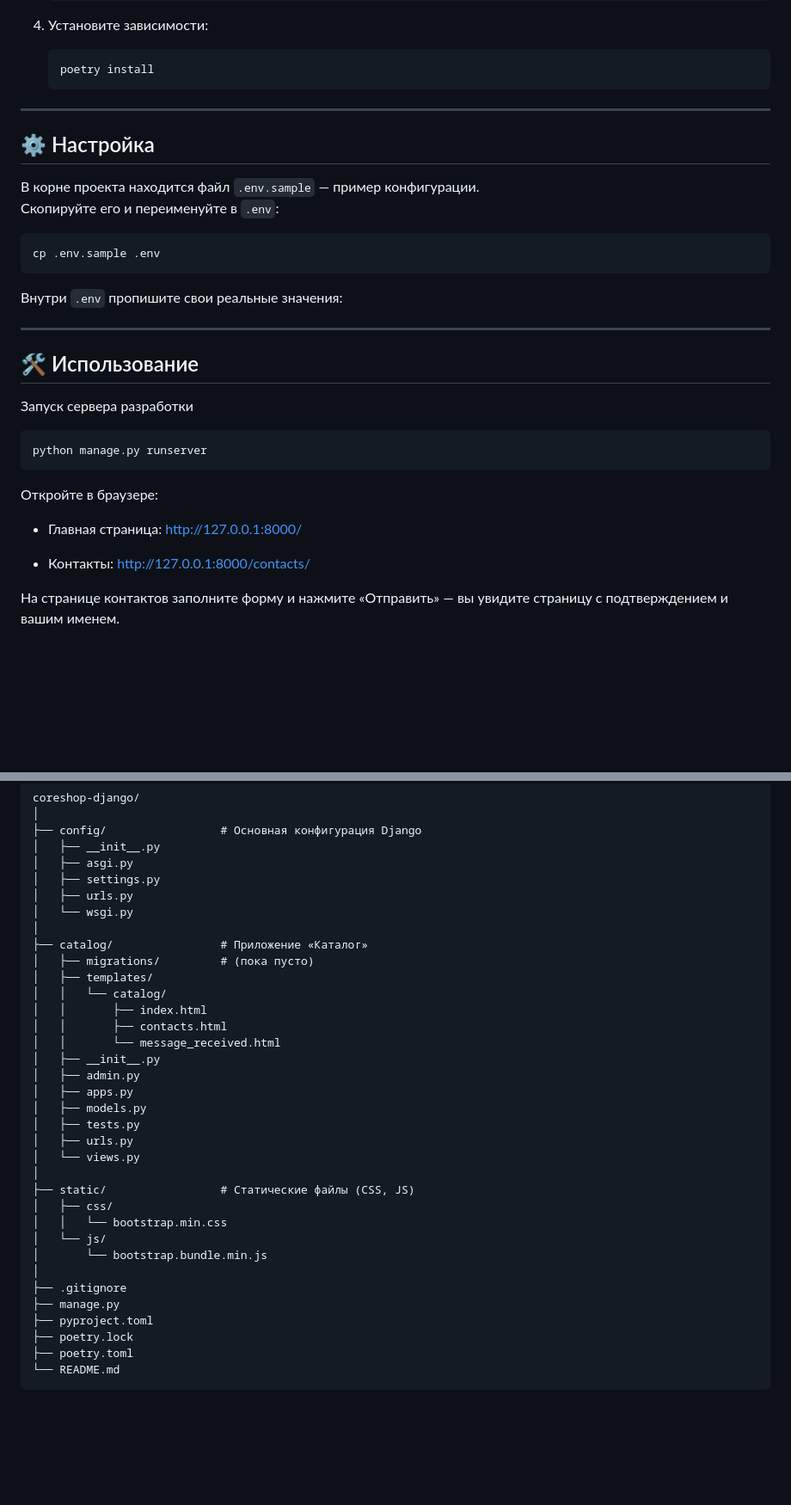
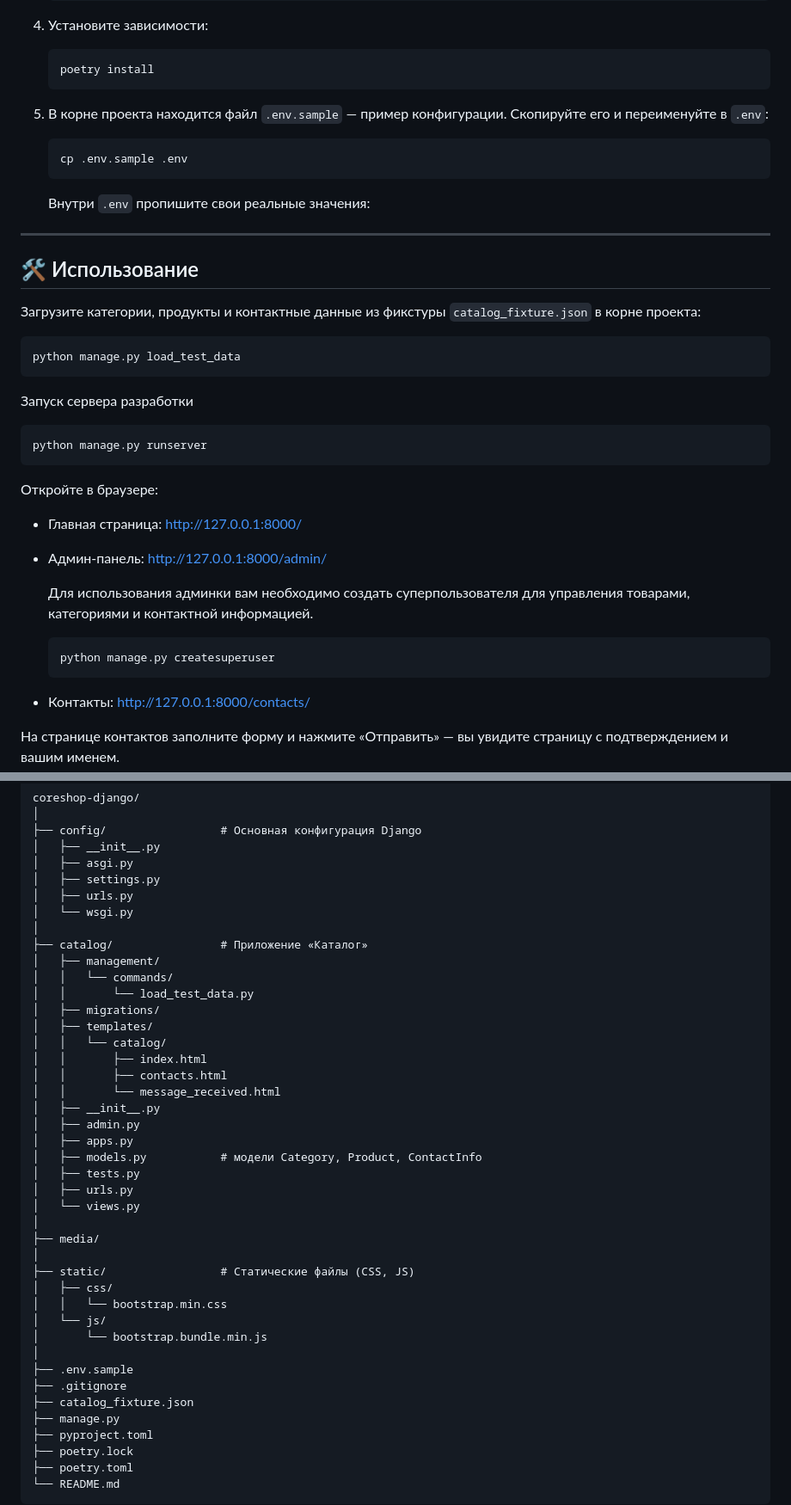
Before and after one commit to GrandBalaxon/CoreShop-Django, a Markdown page: README.md, 2 parts joined by grey strips. Shown at 86% size. Rendered like a GitHub page; blank space fills up the shorter version.

Commit message:
docs: updated README.md with info on new featurees

`````diff
--- a/README.md
+++ b/README.md
@@ -61,22 +70,23 @@ https://git-scm.com/downloads
     ```bash
     poetry install
     ```
----
 
-## ⚙️ Настройка
+5. В корне проекта находится файл `.env.sample` — пример конфигурации. Скопируйте его и переименуйте в `.env`:
 
-В корне проекта находится файл `.env.sample` — пример конфигурации.
-Скопируйте его и переименуйте в `.env`:
+   ```bash
+   cp .env.sample .env
+   ````
 
-```bash
-cp .env.sample .env
-````
-
-Внутри `.env` пропишите свои реальные значения:
+   Внутри `.env` пропишите свои реальные значения:
 
 ---
 
 ## 🛠 Использование
+
+Загрузите категории, продукты и контактные данные из фикстуры `catalog_fixture.json` в корне проекта:
+```bash
+python manage.py load_test_data
+````
 
 Запуск сервера разработки
 ```bash
@@ -86,6 +96,14 @@ python manage.py runserver
 Откройте в браузере:
 
 * Главная страница: http://127.0.0.1:8000/
+
+* Админ-панель: http://127.0.0.1:8000/admin/
+
+   Для использования админки вам необходимо создать суперпользователя для управления товарами, категориями и
+   контактной информацией.
+   ```bash
+   python manage.py createsuperuser
+   ````
 
 * Контакты: http://127.0.0.1:8000/contacts/
 
@@ -106,7 +124,10 @@ coreshop-django/
 │   └── wsgi.py
 │
 ├── catalog/                # Приложение «Каталог»
-│   ├── migrations/         # (пока пусто)
+│   ├── management/
+│   │   └── commands/
+│   │       └── load_test_data.py
+│   ├── migrations/
 │   ├── templates/
 │   │   └── catalog/
 │   │       ├── index.html
@@ -115,10 +136,12 @@ coreshop-django/
 │   ├── __init__.py
 │   ├── admin.py
 │   ├── apps.py
-│   ├── models.py
+│   ├── models.py           # модели Category, Product, ContactInfo
 │   ├── tests.py
 │   ├── urls.py
 │   └── views.py
+│
+├── media/
 │
 ├── static/                 # Статические файлы (CSS, JS)
 │   ├── css/
@@ -126,7 +149,9 @@ coreshop-django/
 │   └── js/
 │       └── bootstrap.bundle.min.js
 │
+├── .env.sample
 ├── .gitignore
+├── catalog_fixture.json
 ├── manage.py
 ├── pyproject.toml
 ├── poetry.lock
`````
Also changed, not shown: other parts of README.md (+10 -1 lines).
